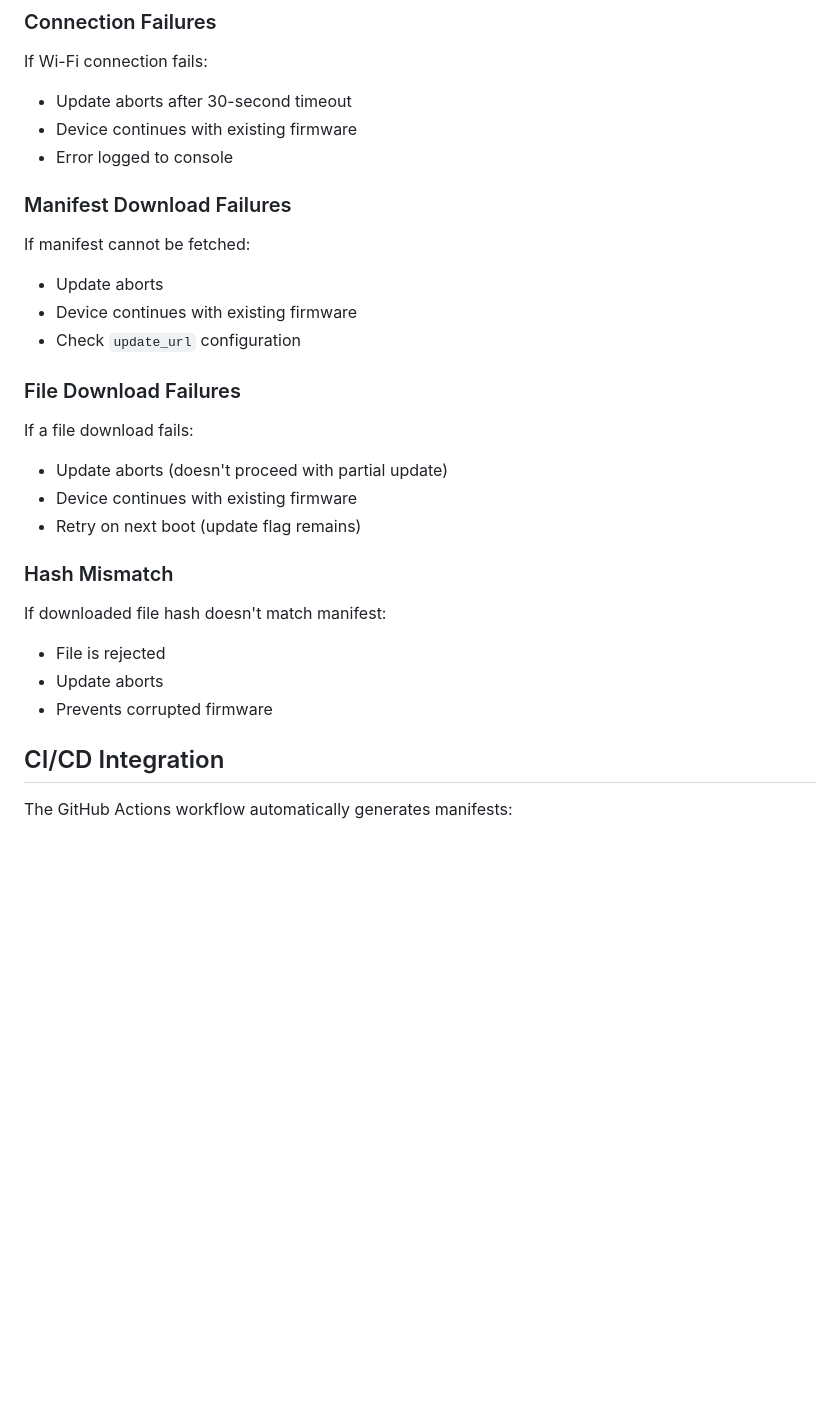
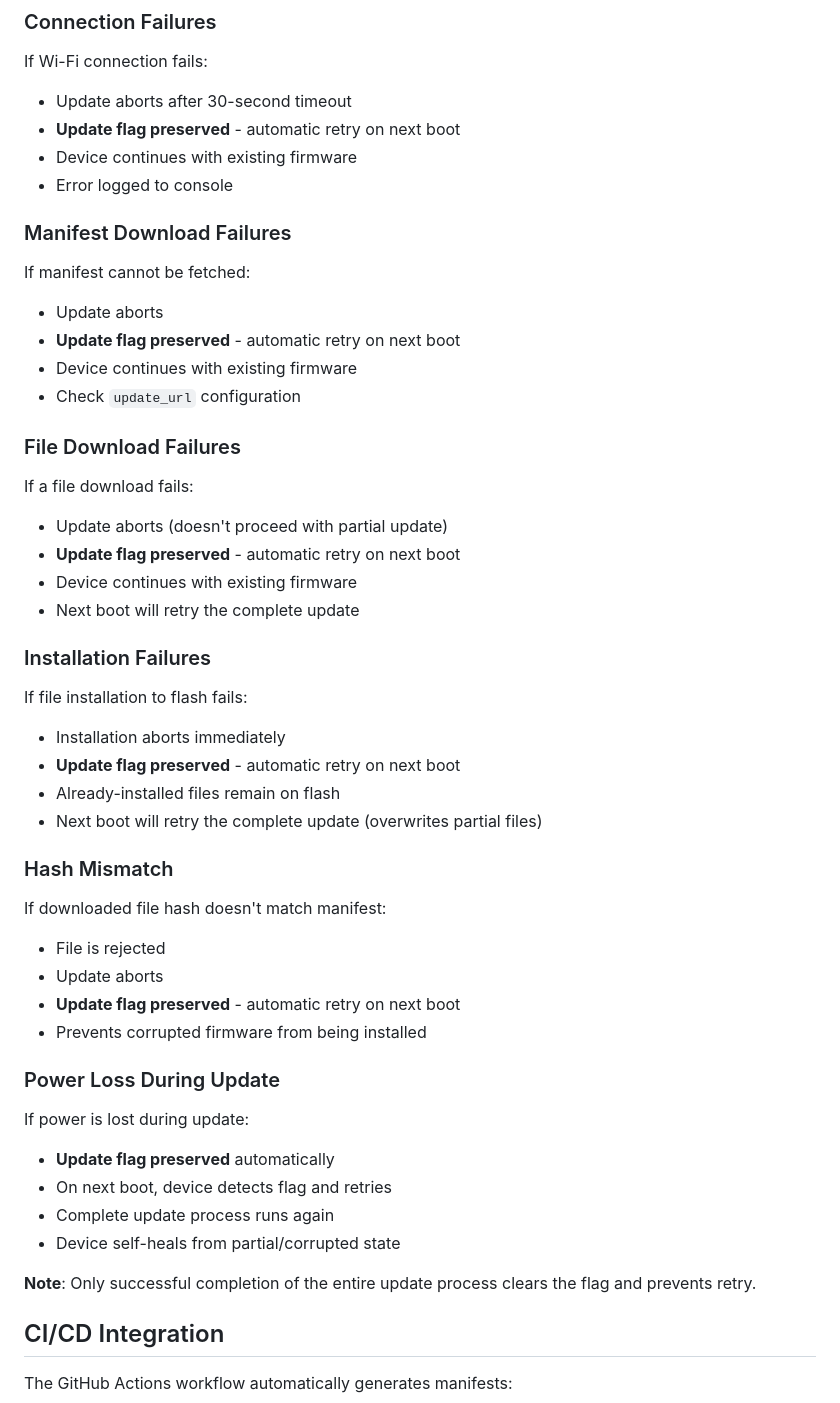
Before and after one commit to jimmydoh/jeb, a Markdown page: docs/OTA_UPDATE.md, the part around one of its changes. GitHub-like rendering; blank space fills up the shorter version.

```diff
--- a/docs/OTA_UPDATE.md
+++ b/docs/OTA_UPDATE.md
@@ -238,6 +269,7 @@ After a successful update, `version.json` is created/updated:
 
 If Wi-Fi connection fails:
 - Update aborts after 30-second timeout
+- **Update flag preserved** - automatic retry on next boot
 - Device continues with existing firmware
 - Error logged to console
 
@@ -245,6 +277,7 @@ If Wi-Fi connection fails:
 
 If manifest cannot be fetched:
 - Update aborts
+- **Update flag preserved** - automatic retry on next boot
 - Device continues with existing firmware
 - Check `update_url` configuration
 
@@ -252,15 +285,35 @@ If manifest cannot be fetched:
 
 If a file download fails:
 - Update aborts (doesn't proceed with partial update)
+- **Update flag preserved** - automatic retry on next boot
 - Device continues with existing firmware
-- Retry on next boot (update flag remains)
+- Next boot will retry the complete update
+
+### Installation Failures
+
+If file installation to flash fails:
+- Installation aborts immediately
+- **Update flag preserved** - automatic retry on next boot
+- Already-installed files remain on flash
+- Next boot will retry the complete update (overwrites partial files)
 
 ### Hash Mismatch
 
 If downloaded file hash doesn't match manifest:
 - File is rejected
 - Update aborts
-- Prevents corrupted firmware
+- **Update flag preserved** - automatic retry on next boot
+- Prevents corrupted firmware from being installed
+
+### Power Loss During Update
+
+If power is lost during update:
+- **Update flag preserved** automatically
+- On next boot, device detects flag and retries
+- Complete update process runs again
+- Device self-heals from partial/corrupted state
+
+**Note**: Only successful completion of the entire update process clears the flag and prevents retry.
 
 ## CI/CD Integration
 
```
Also changed, not shown: other parts of docs/OTA_UPDATE.md (+31 -0 lines).
